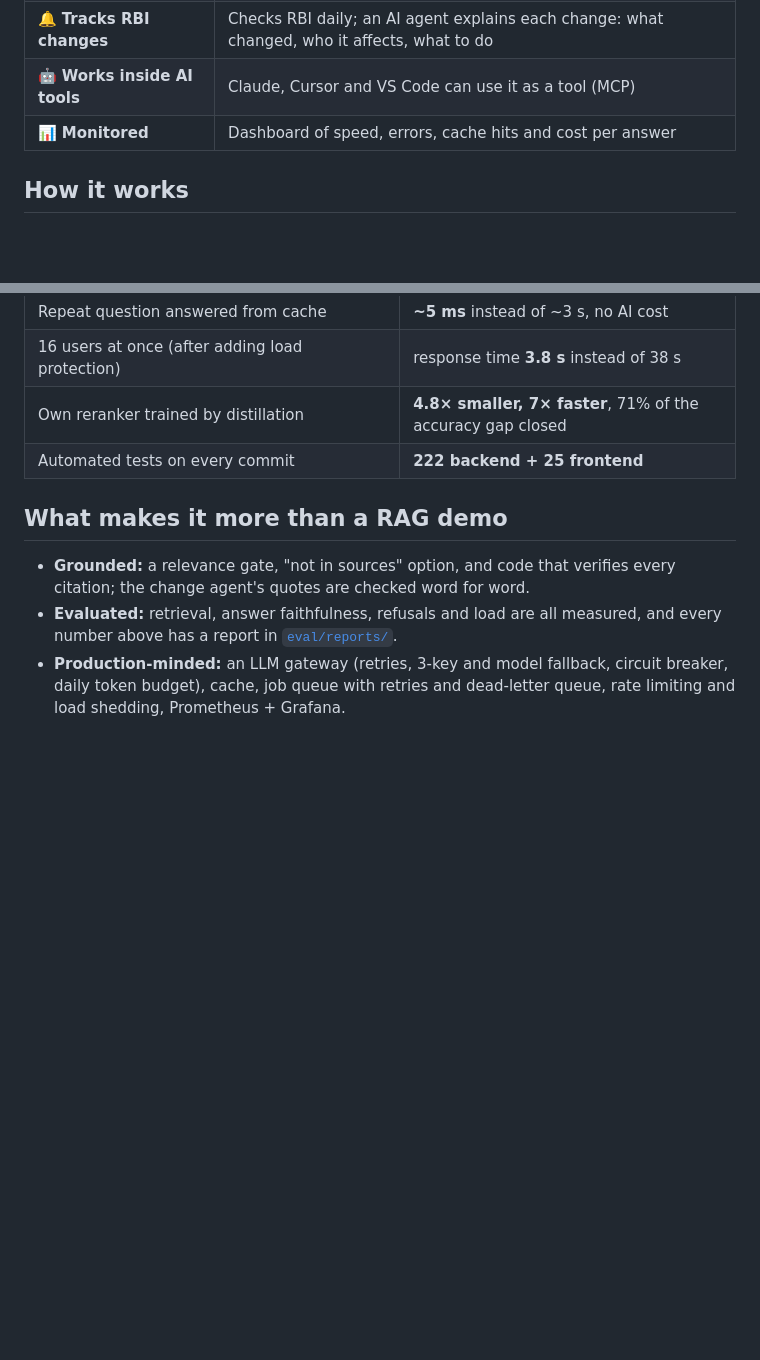
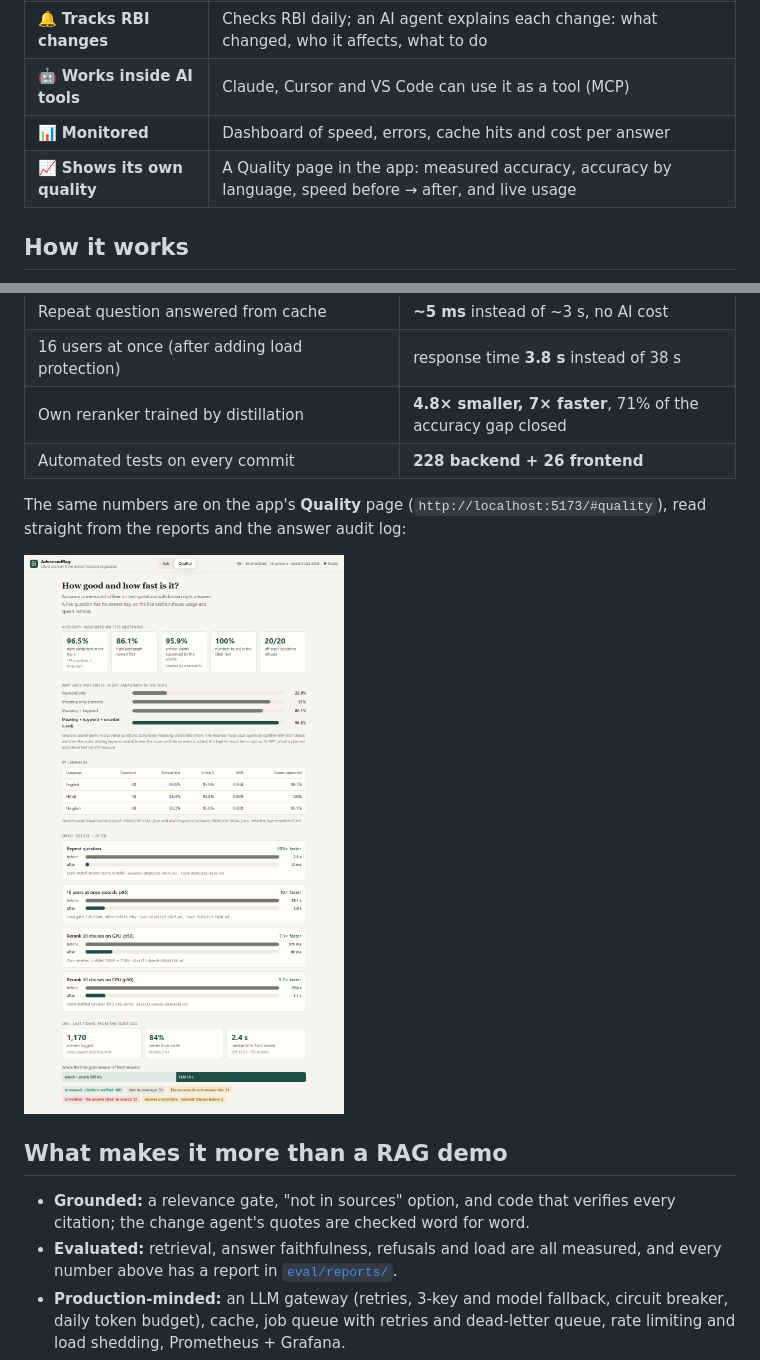
Before and after one commit to RahmatAli-15/Advanced_Rag, a Markdown page: README.md, 2 parts joined by grey strips. Drawn GitHub-style; pictures changed too: docs/images/quality-page.png (added); blank space fills up the shorter version.

```diff
--- a/README.md
+++ b/README.md
@@ -35,6 +35,7 @@ confidently when they do not know.
 | 🔔 **Tracks RBI changes** | Checks RBI daily; an AI agent explains each change: what changed, who it affects, what to do |
 | 🤖 **Works inside AI tools** | Claude, Cursor and VS Code can use it as a tool (MCP) |
 | 📊 **Monitored** | Dashboard of speed, errors, cache hits and cost per answer |
+| 📈 **Shows its own quality** | A Quality page in the app: measured accuracy, accuracy by language, speed before → after, and live usage |
 
 ## How it works
 
@@ -68,7 +69,12 @@ More detail: [system design](docs/design.md).
 | Repeat question answered from cache | **~5 ms** instead of ~3 s, no AI cost |
 | 16 users at once (after adding load protection) | response time **3.8 s** instead of 38 s |
 | Own reranker trained by distillation | **4.8× smaller, 7× faster**, 71% of the accuracy gap closed |
-| Automated tests on every commit | **222 backend + 25 frontend** |
+| Automated tests on every commit | **228 backend + 26 frontend** |
+
+The same numbers are on the app's **Quality** page (`http://localhost:5173/#quality`),
+read straight from the reports and the answer audit log:
+
+![Quality page: accuracy, accuracy by language, speed before and after, live usage](docs/images/quality-page.png)
 
 ## What makes it more than a RAG demo
 
```
Also changed, not shown: docs/developer-guide.md (+3 -1 lines), 9 other files.
